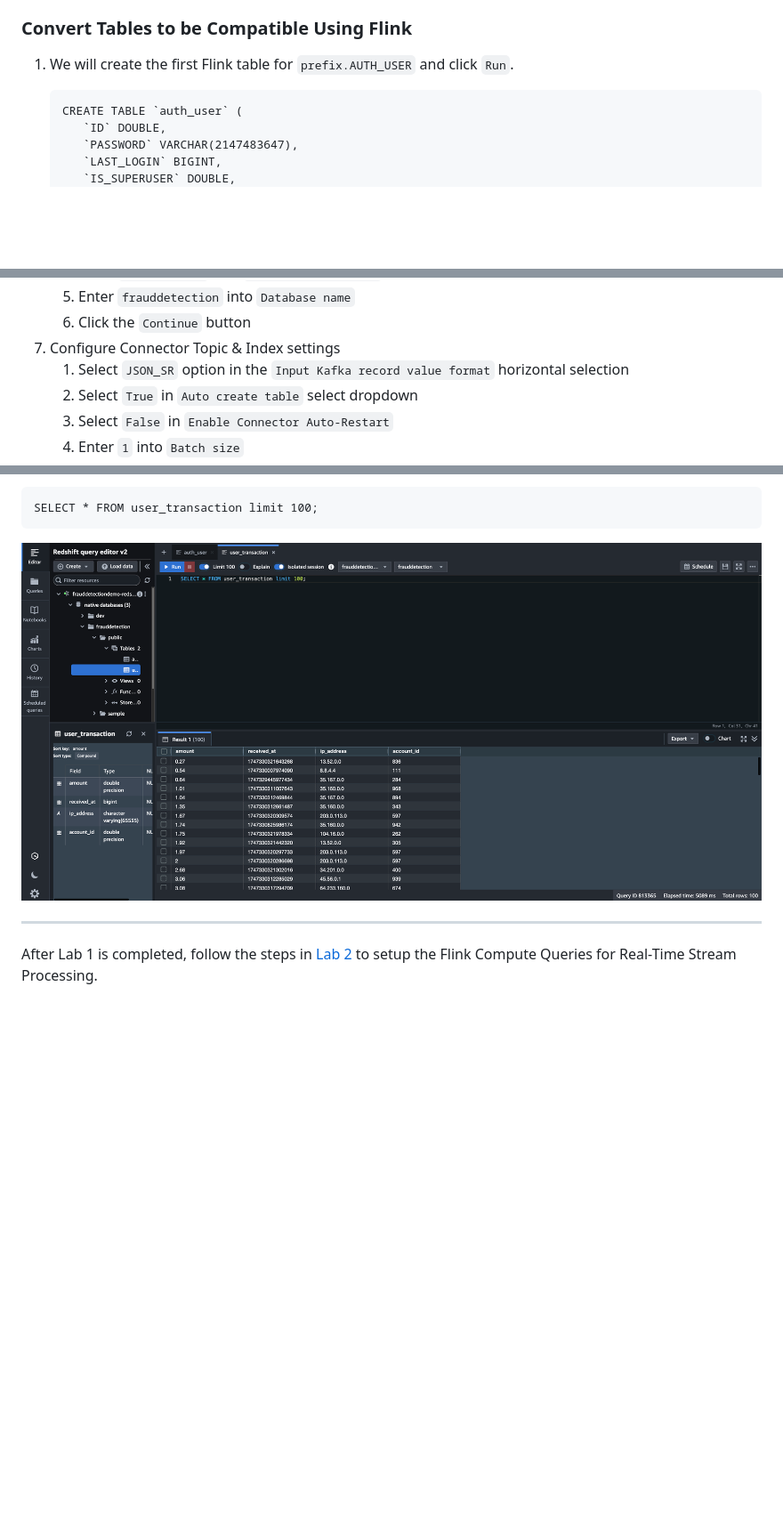
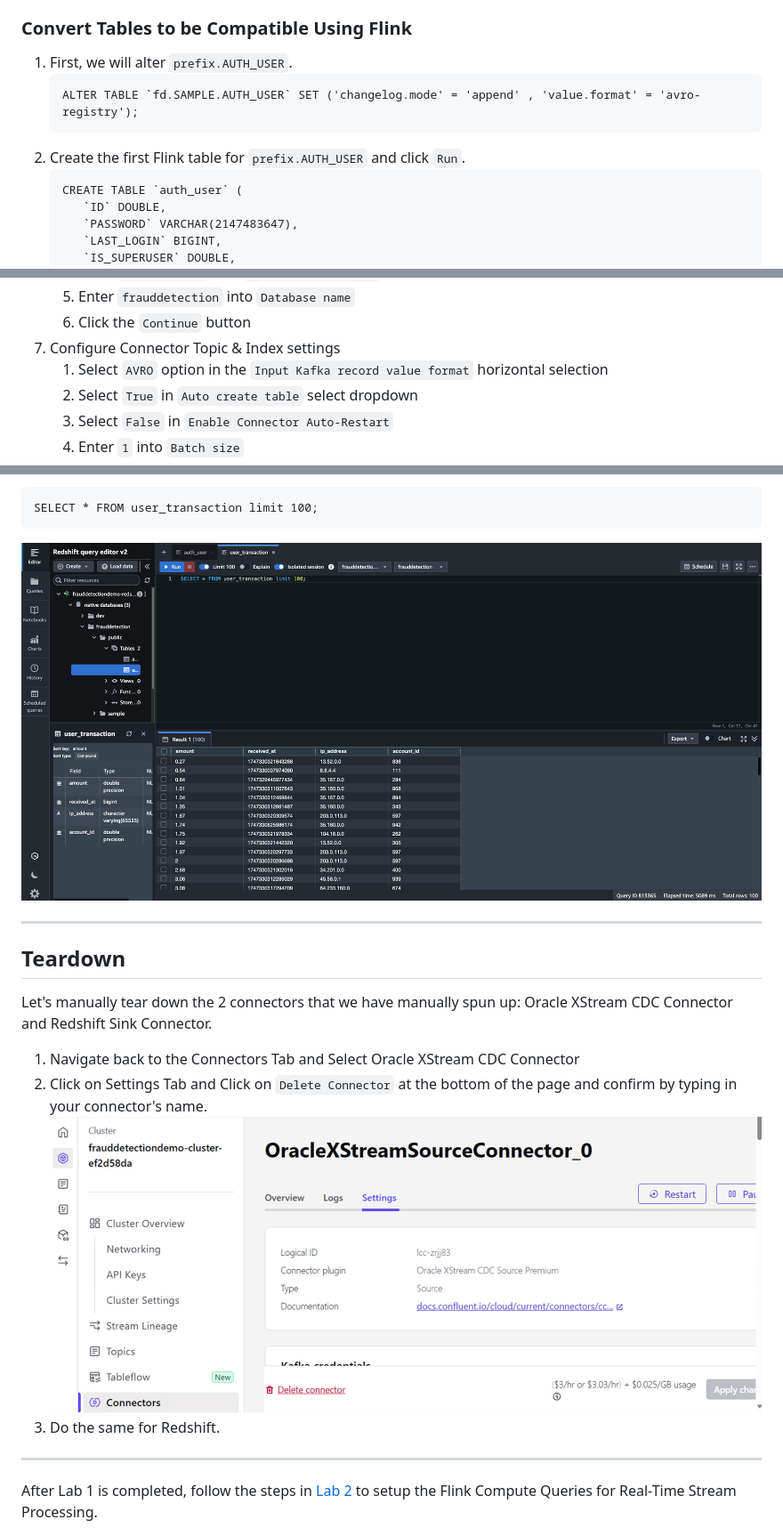
Before and after one commit to confluentinc/demo-dsp-fraud-detection, a Markdown page: LAB1/LAB1-README.md, 3 parts joined by grey strips. Shown: that part at 89% size. GitHub-like rendering; pictures changed too: LAB1/assets/delete_connectors.png (added); blank space fills up the shorter version.

Commit message:
Updated Flink Queries

````diff
--- a/LAB1/LAB1-README.md
+++ b/LAB1/LAB1-README.md
@@ -107,7 +107,11 @@ Now that we have verified the topics are successfully sent to our Kafka topics,
 
 ### Convert Tables to be Compatible Using Flink
 
-1. We will create the first Flink table for `prefix.AUTH_USER` and click `Run`.
+1. First, we will alter `prefix.AUTH_USER`.
+   ```
+   ALTER TABLE `fd.SAMPLE.AUTH_USER` SET ('changelog.mode' = 'append' , 'value.format' = 'avro-registry');
+   ```
+2. Create the first Flink table for `prefix.AUTH_USER` and click `Run`.
    ```
    CREATE TABLE `auth_user` (
       `ID` DOUBLE,
@@ -219,7 +226,7 @@ Lastly for this lab, we will send the topics to Redshift via the Redshift fully
    5. Enter `frauddetection` into `Database name`
    6. Click the `Continue` button
 7. Configure Connector Topic & Index settings
-   1. Select `JSON_SR` option in the `Input Kafka record value format` horizontal selection
+   1. Select `AVRO` option in the `Input Kafka record value format` horizontal selection
    2. Select `True` in `Auto create table` select dropdown
    3. Select `False` in `Enable Connector Auto-Restart`
    4. Enter `1` into `Batch size`
@@ -242,7 +249,16 @@ SELECT * FROM auth_user limit 100;
 ```
 SELECT * FROM user_transaction limit 100;
 ```
-![redshift_query_editor](./assets/redshift_query_editor.png)
+![redshift_query_editor.png](./assets/redshift_query_editor.png)
+
+---
+## Teardown
+
+Let's manually tear down the 2 connectors that we have manually spun up: Oracle XStream CDC Connector and Redshift Sink Connector.
+
+1. Navigate back to the Connectors Tab and Select Oracle XStream CDC Connector
+2. Click on Settings Tab and Click on `Delete Connector` at the bottom of the page and confirm by typing in your connector's name.![delete_connectors.png](./assets/delete_connectors.png)
+3. Do the same for Redshift.
 
 ---
 
````
Also changed, not shown: other parts of LAB1/LAB1-README.md (+14 -11 lines), LAB2/LAB2-README.md (+19 -19 lines), LAB2/assets/delete_opensearch_connector.png (added), 1 other file.
